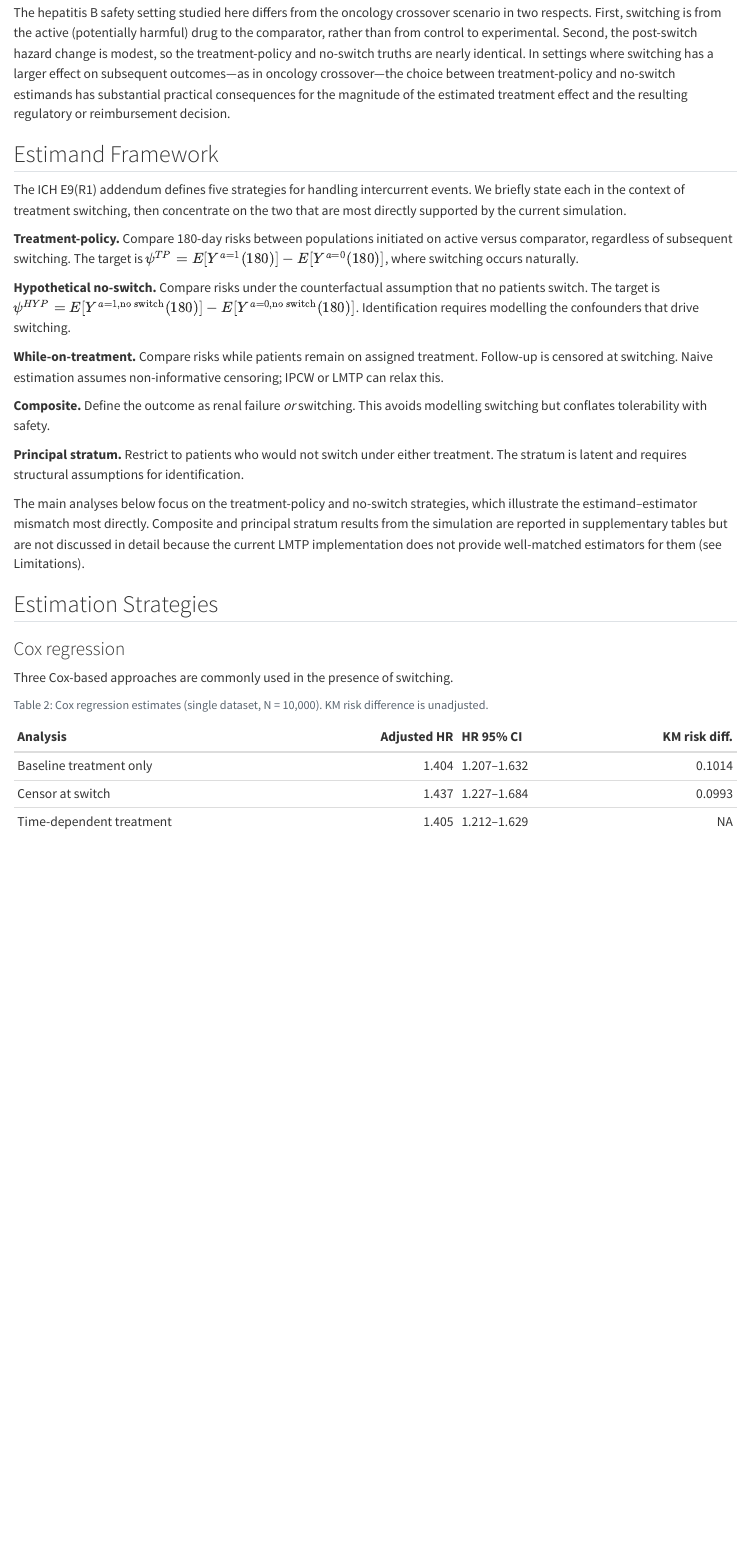
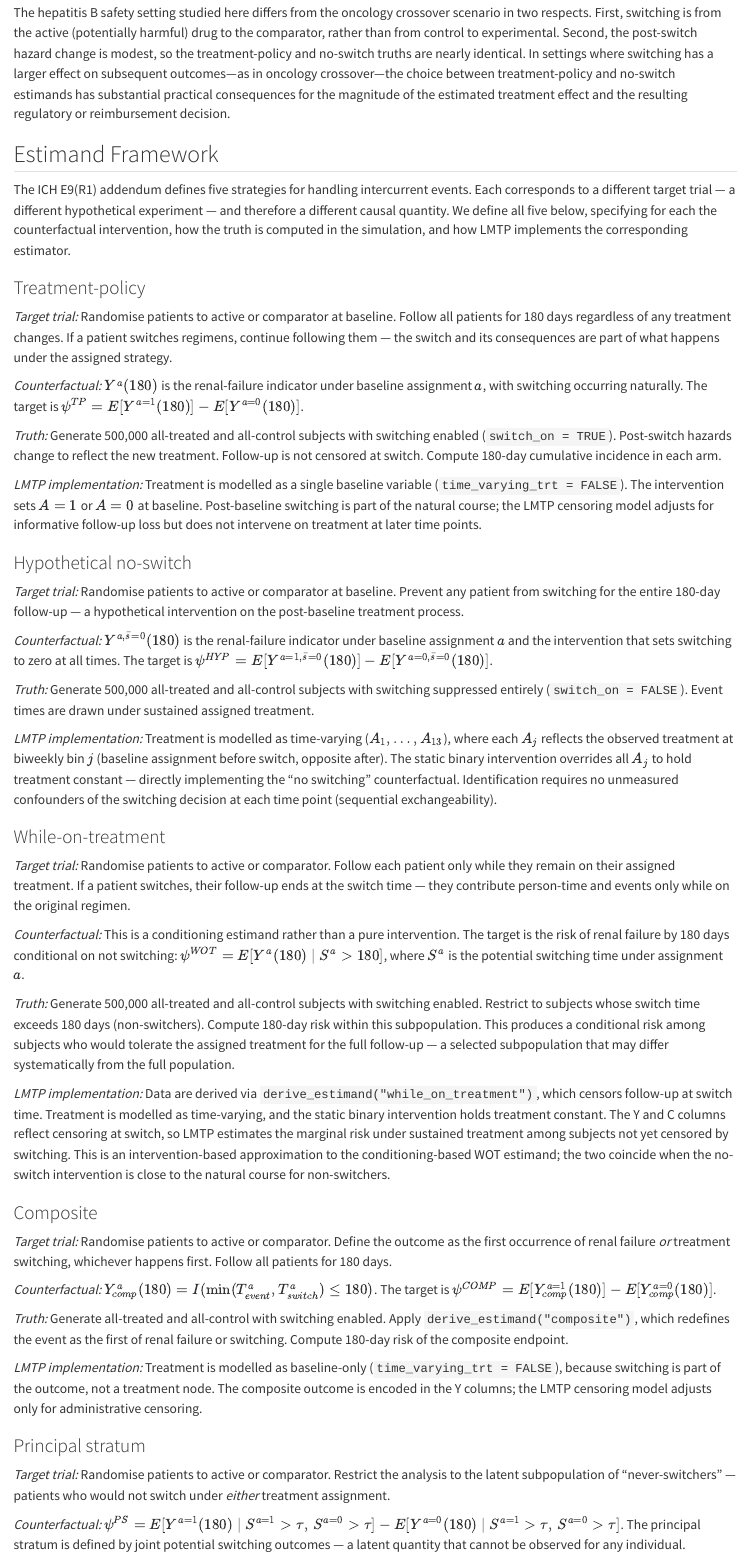
Before and after one commit to amertens/estimand_tutorial, a Quarto document (draft-estimands-results-outline.qmd): the page in a window 1100 px wide, from 3790 px down. Rendered offline with R 4.5, knitr and Pandoc in place of Quarto, with nearby package versions; some code elsewhere in the file could not run offline.

Commit message:
Rewrite Estimand Framework with target trial, truth, and LMTP details
Complete rewrite of the Estimand Framework section. Each of the five
estimands now includes:
- Target trial description (what hypothetical experiment is implied)
- Formal counterfactual definition
- How the truth is computed in the simulation
- How LMTP implements the corresponding estimator
- Key distinction: baseline-only trt (treatment-policy, composite, PS)
  vs time-varying hold-constant (no-switch, WOT)

Updated LMTP specification paragraph to list the per-estimand treatment
model explicitly and explain why the distinction matters.

Updated Limitations section to reflect the corrected implementations
and acknowledge remaining conceptual issues (WOT conditioning vs
intervention, composite interpretability, PS oracle requirement).

Co-Authored-By: Claude Opus 4.6 (1M context) <noreply@anthropic.com>

```diff
--- a/draft-estimands-results-outline.qmd
+++ b/draft-estimands-results-outline.qmd
@@ -217,16 +217,50 @@
 
 ## Estimand Framework
 
-The ICH E9(R1) addendum defines five strategies for handling intercurrent events. We briefly state each in the context of treatment switching, then concentrate on the two that are most directly supported by the current simulation.
+The ICH E9(R1) addendum defines five strategies for handling intercurrent events. Each corresponds to a different target trial — a different hypothetical experiment — and therefore a different causal quantity. We define all five below, specifying for each the counterfactual intervention, how the truth is computed in the simulation, and how LMTP implements the corresponding estimator.
 
-**Treatment-policy.** Compare 180-day risks between populations initiated on active versus comparator, regardless of subsequent switching. The target is $\psi^{TP} = E[Y^{a=1}(180)] - E[Y^{a=0}(180)]$, where switching occurs naturally.
+### Treatment-policy
 
-**Hypothetical no-switch.** Compare risks under the counterfactual assumption that no patients switch. The target is $\psi^{HYP} = E[Y^{a=1, \text{no switch}}(180)] - E[Y^{a=0, \text{no switch}}(180)]$. Identification requires modelling the confounders that drive switching.
+*Target trial:* Randomise patients to active or comparator at baseline. Follow all patients for 180 days regardless of any treatment changes. If a patient switches regimens, continue following them — the switch and its consequences are part of what happens under the assigned strategy.
 
-**While-on-treatment.** Compare risks while patients remain on assigned treatment. Follow-up is censored at switching. Naive estimation assumes non-informative censoring; IPCW or LMTP can relax this.
+*Counterfactual:* $Y^{a}(180)$ is the renal-failure indicator under baseline assignment $a$, with switching occurring naturally. The target is $\psi^{TP} = E[Y^{a=1}(180)] - E[Y^{a=0}(180)]$.
 
-**Composite.** Define the outcome as renal failure *or* switching. This avoids modelling switching but conflates tolerability with safety.
+*Truth:* Generate 500,000 all-treated and all-control subjects with switching enabled (`switch_on = TRUE`). Post-switch hazards change to reflect the new treatment. Follow-up is not censored at switch. Compute 180-day cumulative incidence in each arm.
 
-**Principal stratum.** Restrict to patients who would not switch under either treatment. The stratum is latent and requires structural assumptions for identification.
+*LMTP implementation:* Treatment is modelled as a single baseline variable (`time_varying_trt = FALSE`). The intervention sets $A = 1$ or $A = 0$ at baseline. Post-baseline switching is part of the natural course; the LMTP censoring model adjusts for informative follow-up loss but does not intervene on treatment at later time points.
 
-The main analyses below focus on the treatment-policy and no-switch strategies, which illustrate the estimand--estimator mismatch most directly. Composite and principal stratum results from the simulation are reported in supplementary tables but are not discussed in detail because the current LMTP implementation does not provide well-matched estimators for them (see Limitations).
+### Hypothetical no-switch
+
+*Target trial:* Randomise patients to active or comparator at baseline. Prevent any patient from switching for the entire 180-day follow-up — a hypothetical intervention on the post-baseline treatment process.
+
+*Counterfactual:* $Y^{a, \bar{s}=0}(180)$ is the renal-failure indicator under baseline assignment $a$ and the intervention that sets switching to zero at all times. The target is $\psi^{HYP} = E[Y^{a=1, \bar{s}=0}(180)] - E[Y^{a=0, \bar{s}=0}(180)]$.
+
+*Truth:* Generate 500,000 all-treated and all-control subjects with switching suppressed entirely (`switch_on = FALSE`). Event times are drawn under sustained assigned treatment.
+
+*LMTP implementation:* Treatment is modelled as time-varying ($A_1, \ldots, A_{13}$), where each $A_j$ reflects the observed treatment at biweekly bin $j$ (baseline assignment before switch, opposite after). The static binary intervention overrides all $A_j$ to hold treatment constant — directly implementing the "no switching" counterfactual. Identification requires no unmeasured confounders of the switching decision at each time point (sequential exchangeability).
+
+### While-on-treatment
+
+*Target trial:* Randomise patients to active or comparator. Follow each patient only while they remain on their assigned treatment. If a patient switches, their follow-up ends at the switch time — they contribute person-time and events only while on the original regimen.
+
+*Counterfactual:* This is a conditioning estimand rather than a pure intervention. The target is the risk of renal failure by 180 days conditional on not switching: $\psi^{WOT} = E[Y^{a}(180) \mid S^{a} > 180]$, where $S^{a}$ is the potential switching time under assignment $a$.
+
+*Truth:* Generate 500,000 all-treated and all-control subjects with switching enabled. Restrict to subjects whose switch time exceeds 180 days (non-switchers). Compute 180-day risk within this subpopulation. This produces a conditional risk among subjects who would tolerate the assigned treatment for the full follow-up — a selected subpopulation that may differ systematically from the full population.
+
+*LMTP implementation:* Data are derived via `derive_estimand("while_on_treatment")`, which censors follow-up at switch time. Treatment is modelled as time-varying, and the static binary intervention holds treatment constant. The Y and C columns reflect censoring at switch, so LMTP estimates the marginal risk under sustained treatment among subjects not yet censored by switching. This is an intervention-based approximation to the conditioning-based WOT estimand; the two coincide when the no-switch intervention is close to the natural course for non-switchers.
+
+### Composite
+
+*Target trial:* Randomise patients to active or comparator. Define the outcome as the first occurrence of renal failure *or* treatment switching, whichever happens first. Follow all patients for 180 days.
+
+*Counterfactual:* $Y_{comp}^{a}(180) = I(\min(T_{event}^{a}, T_{switch}^{a}) \leq 180)$. The target is $\psi^{COMP} = E[Y_{comp}^{a=1}(180)] - E[Y_{comp}^{a=0}(180)]$.
+
+*Truth:* Generate all-treated and all-control with switching enabled. Apply `derive_estimand("composite")`, which redefines the event as the first of renal failure or switching. Compute 180-day risk of the composite endpoint.
+
+*LMTP implementation:* Treatment is modelled as baseline-only (`time_varying_trt = FALSE`), because switching is part of the outcome, not a treatment node. The composite outcome is encoded in the Y columns; the LMTP censoring model adjusts only for administrative censoring.
+
+### Principal stratum
+
+*Target trial:* Randomise patients to active or comparator. Restrict the analysis to the latent subpopulation of "never-switchers" — patients who would not switch under *either* treatment assignment.
+
+*Counterfactual:* $\psi^{PS} = E[Y^{a=1}(180) \mid S^{a=1} > \tau,\, S^{a=0} > \tau] - E[Y^{a=0}(180) \mid S^{a=1} > \tau,\, S^{a=0} > \tau]$. The principal stratum is defined by joint potential switching outcomes — a latent quantity that cannot be observed for any individual.
```
Also changed, not shown: draft-estimands-results-outline.qmd (27 more changed lines).
